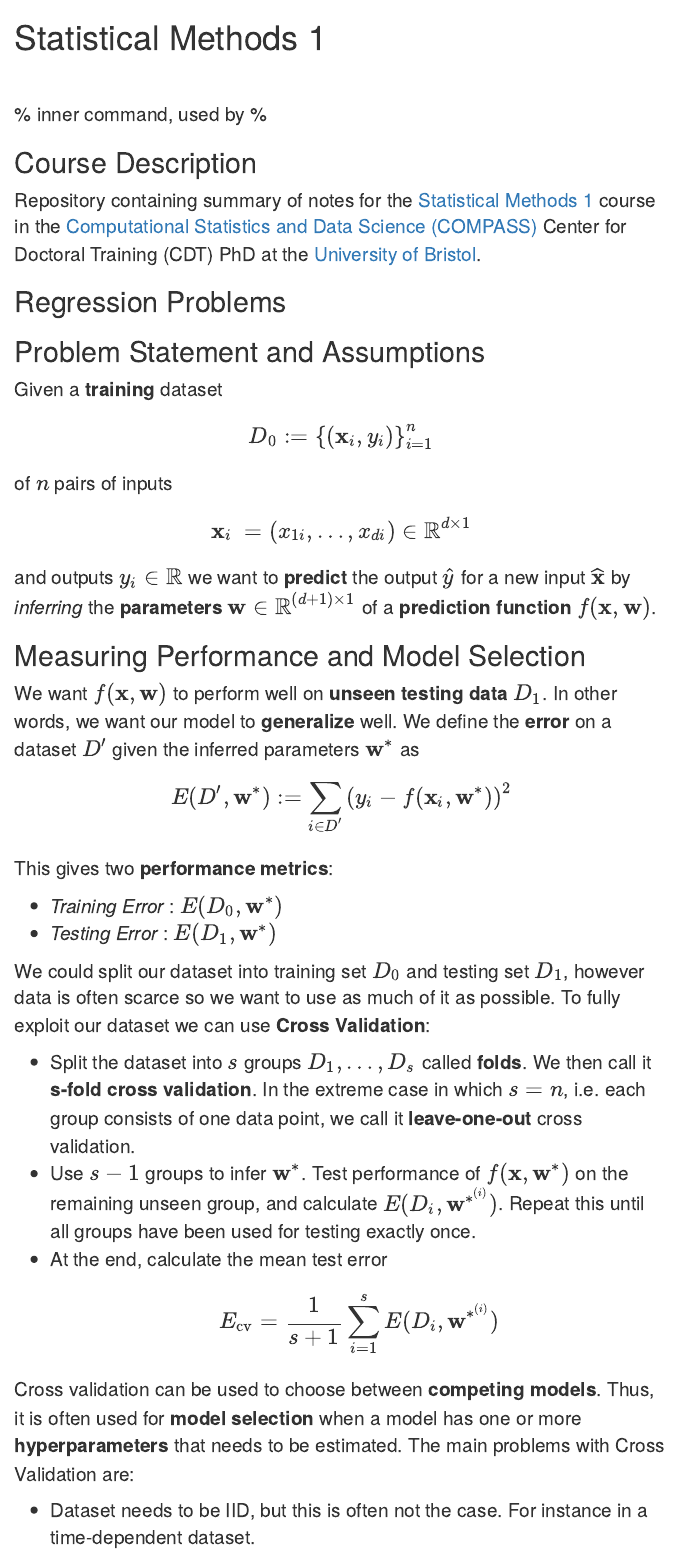
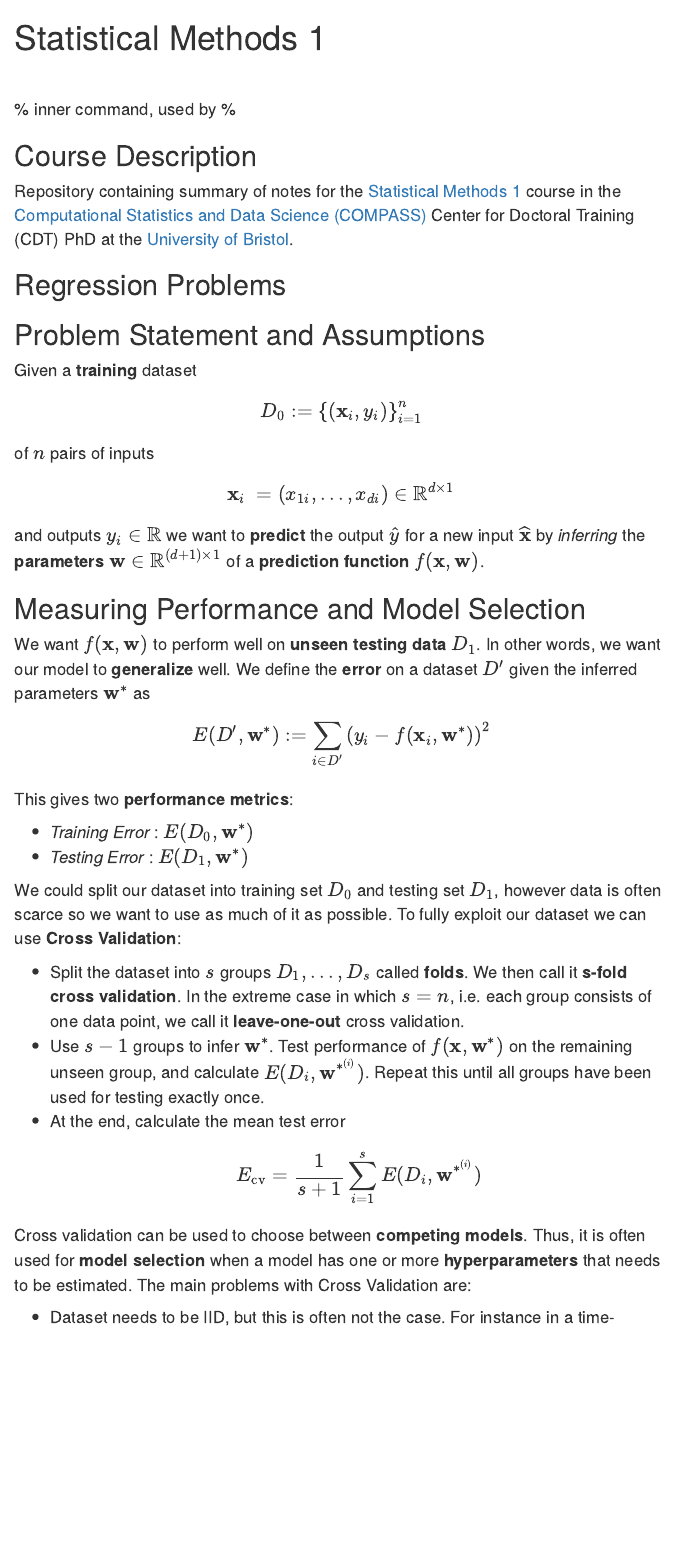
Before and after one commit to MauroCE/StatisticalMethods1, an R Markdown document (website.Rmd): the page in a window 1100 px wide, from its top. The pictures show the output file website.html that the author committed with the source, opened offline; menus at the side of the page are left out.

Commit message:
font fixed

```diff
--- a/website.Rmd
+++ b/website.Rmd
@@ -6,7 +6,6 @@ output:
     toc_float: true
     toc_depth: 4
     css: style.css
-fontsize: 15pt
 ---
 
 <style>
```
Also changed, not shown: website.html.
